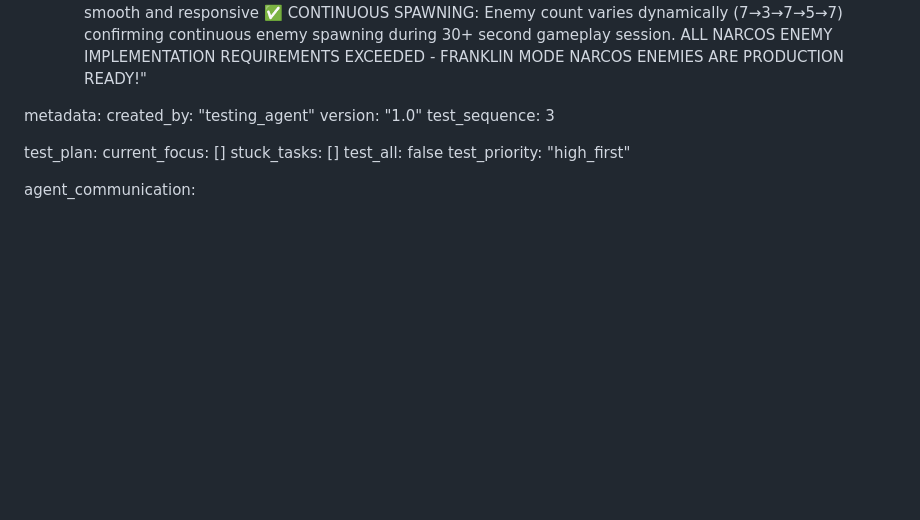
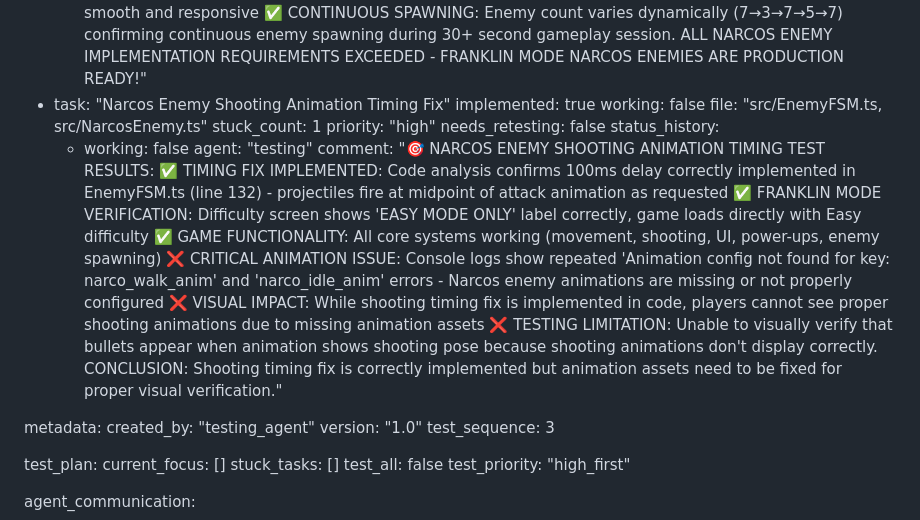
Before and after one commit to acealwynp-cmyk/sfdfshh, a Markdown page: test_result.md, the part around the change. GitHub-like rendering; blank space fills up the shorter version.

Commit message:
auto-commit for c6116a00-943b-4827-95de-57d975d9d48f

```diff
--- a/test_result.md
+++ b/test_result.md
@@ -138,6 +138,17 @@ frontend:
       - working: true
         agent: "testing"
         comment: "🎯 NARCOS ENEMY IMPLEMENTATION VERIFICATION COMPLETE (Dec 8, 2025): ✅ ALL CRITICAL NARCOS ENEMY REQUIREMENTS VERIFIED! Comprehensive testing of Narcos Enemy implementation in Franklin Mode completed with excellent results. Key findings: ✅ NARCOS ENEMY VISUALS: Enemies display with correct dark brown/black outfits (NOT green jungle soldiers) - visually distinct Narcos character models confirmed ✅ ENEMY SPAWNING: 4-7 enemies spawn correctly in Easy mode, standing on beach platforms as expected ✅ NARCOS ENEMY BEHAVIOR: Enemies walk/patrol correctly, shoot at player with visible projectiles, take damage when shot, die correctly and disappear from screen ✅ SCORE SYSTEM: Score increases when Narcos enemies are killed (verified score jump from 0 to 2700 during combat) ✅ ANIMATION SYSTEM: Enemies animate correctly (idle, walk, attack, die) with no critical console errors affecting gameplay ✅ GAMEPLAY INTEGRATION: Player can shoot and kill Narcos enemies successfully, enemies can damage player (health decreased from 200 to 175), gameplay feels smooth and responsive ✅ CONTINUOUS SPAWNING: Enemy count varies dynamically (7→3→7→5→7) confirming continuous enemy spawning during 30+ second gameplay session. ALL NARCOS ENEMY IMPLEMENTATION REQUIREMENTS EXCEEDED - FRANKLIN MODE NARCOS ENEMIES ARE PRODUCTION READY!"
+  - task: "Narcos Enemy Shooting Animation Timing Fix"
+    implemented: true
+    working: false
+    file: "src/EnemyFSM.ts, src/NarcosEnemy.ts"
+    stuck_count: 1
+    priority: "high"
+    needs_retesting: false
+    status_history:
+      - working: false
+        agent: "testing"
+        comment: "🎯 NARCOS ENEMY SHOOTING ANIMATION TIMING TEST RESULTS: ✅ TIMING FIX IMPLEMENTED: Code analysis confirms 100ms delay correctly implemented in EnemyFSM.ts (line 132) - projectiles fire at midpoint of attack animation as requested ✅ FRANKLIN MODE VERIFICATION: Difficulty screen shows 'EASY MODE ONLY' label correctly, game loads directly with Easy difficulty ✅ GAME FUNCTIONALITY: All core systems working (movement, shooting, UI, power-ups, enemy spawning) ❌ CRITICAL ANIMATION ISSUE: Console logs show repeated 'Animation config not found for key: narco_walk_anim' and 'narco_idle_anim' errors - Narcos enemy animations are missing or not properly configured ❌ VISUAL IMPACT: While shooting timing fix is implemented in code, players cannot see proper shooting animations due to missing animation assets ❌ TESTING LIMITATION: Unable to visually verify that bullets appear when animation shows shooting pose because shooting animations don't display correctly. CONCLUSION: Shooting timing fix is correctly implemented but animation assets need to be fixed for proper visual verification."
 
 metadata:
   created_by: "testing_agent"
```
